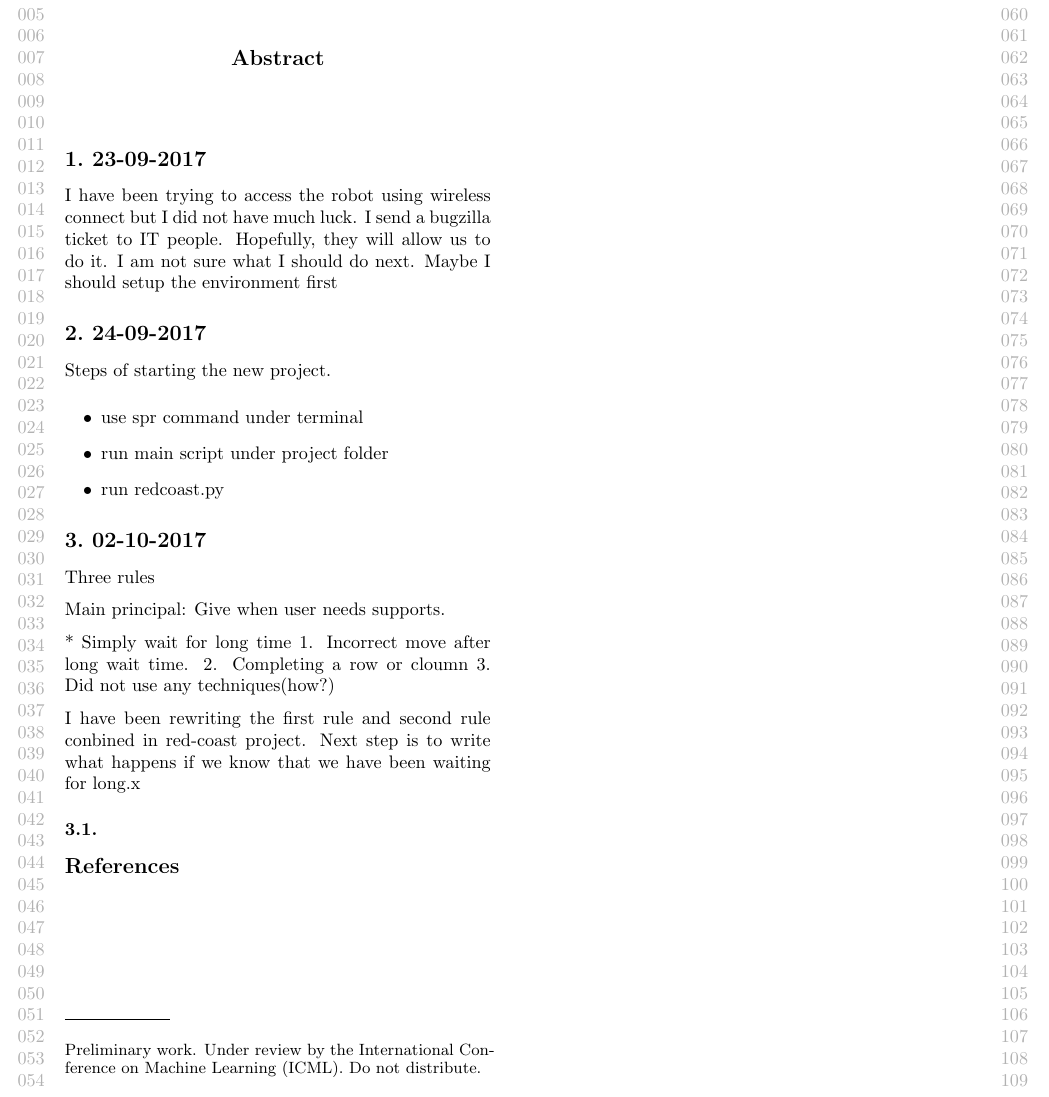
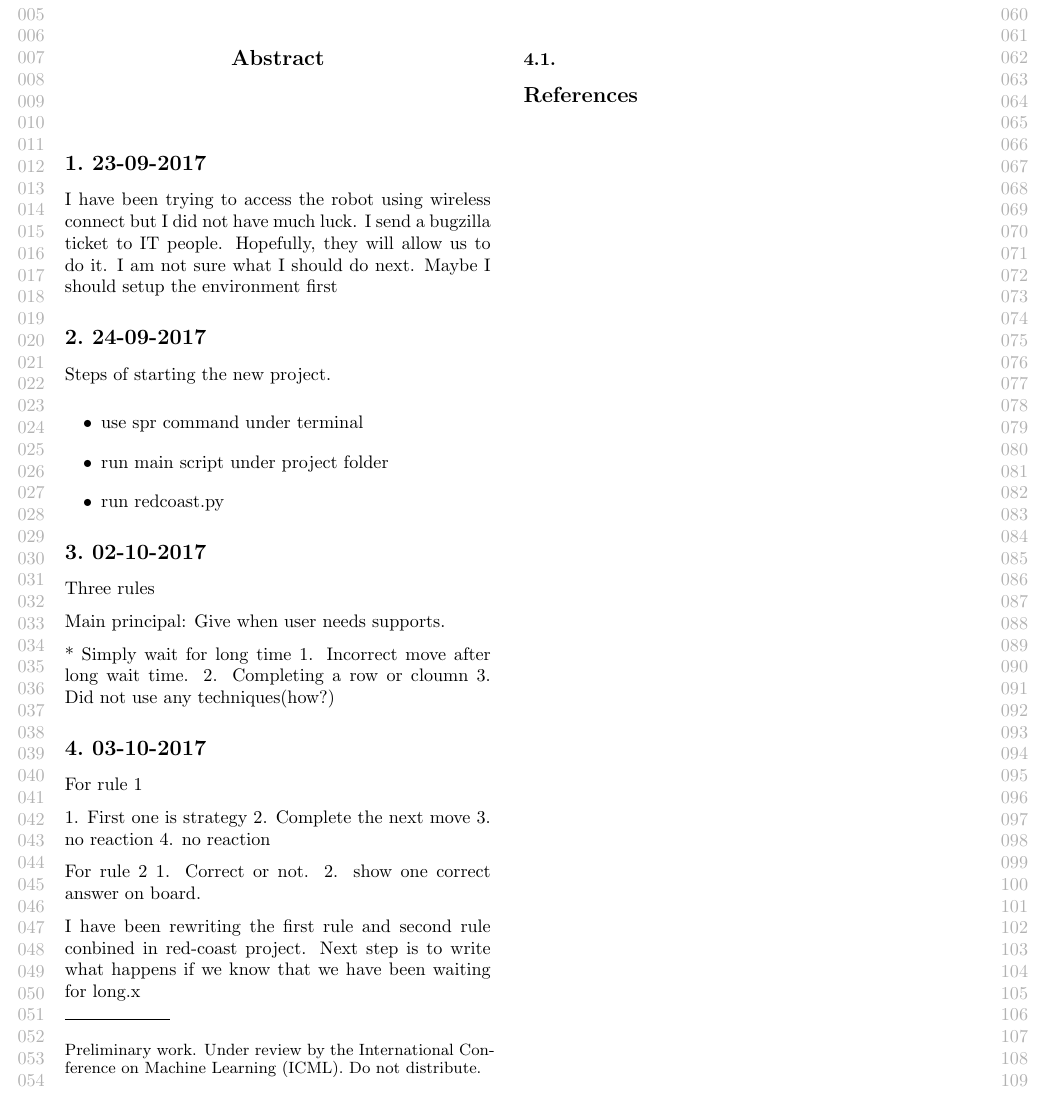
Before and after one commit to gaoyuankidult/Config, a LaTeX paper (docs/log/log.tex): part of the page, cut so that both start at the same text. Compiled offline with pdfLaTeX.

Commit message:
Updated configeration for workflow frame.

```diff
--- a/docs/log/log.tex
+++ b/docs/log/log.tex
@@ -58,6 +58,18 @@ Give when user needs supports.
 2. Completing a row or cloumn
 3. Did not use any techniques(how?)
 
+\section{03-10-2017}
+For rule 1
+
+1. First one is strategy
+2. Complete the next move
+3. no reaction
+4. no reaction
+
+For rule 2
+1. Correct or not.
+2. show one correct answer on board.
+
 
 \end{itemize}
 
```
Also changed, not shown: 7 other files.
